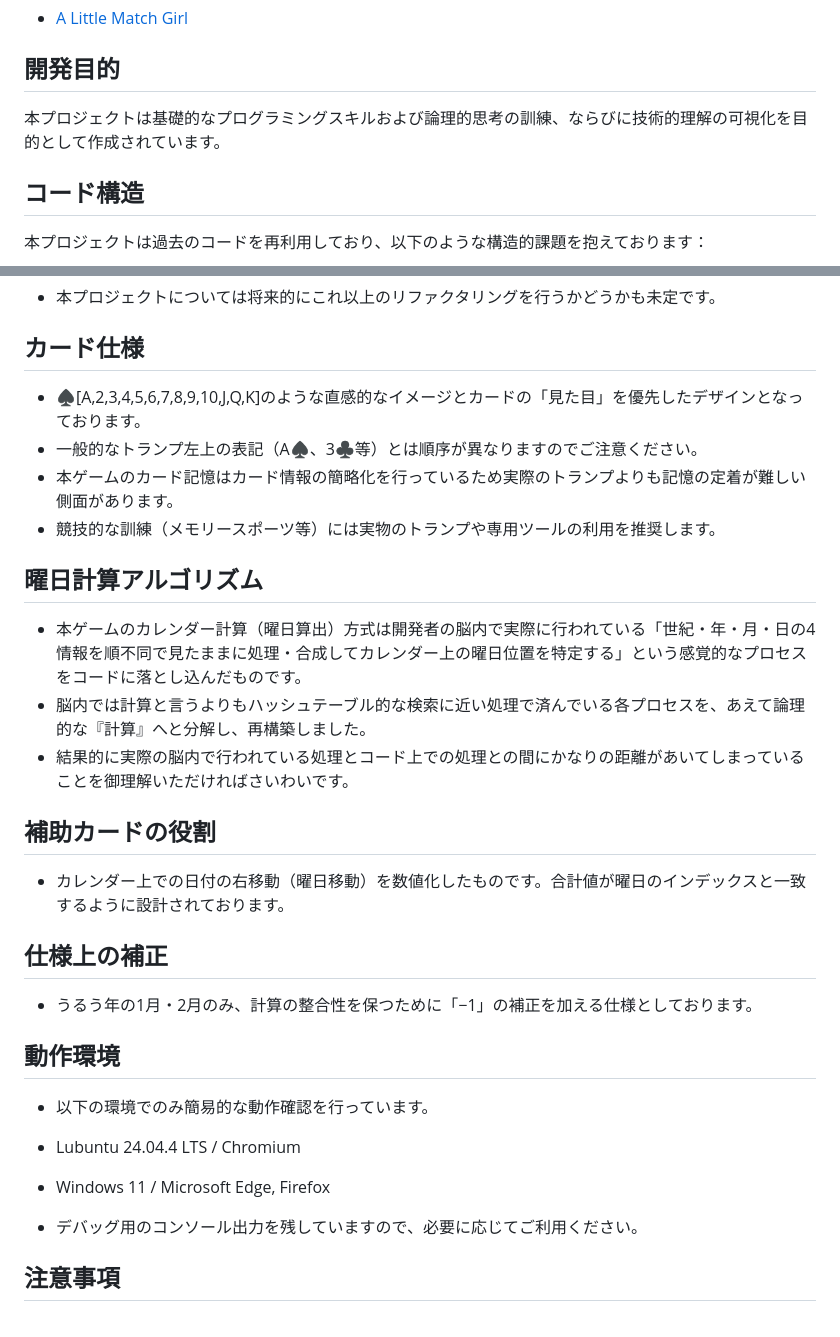
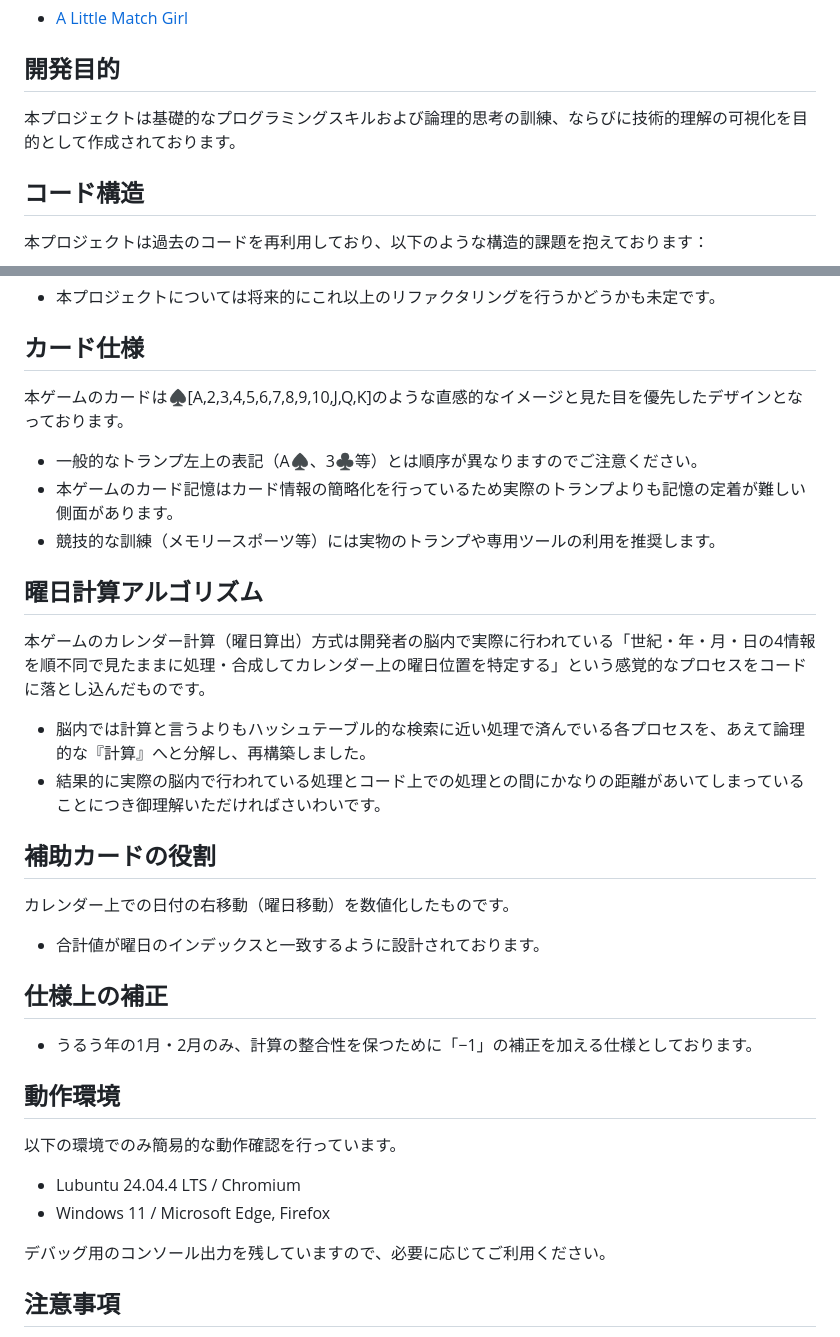
Before and after one commit to t-yamamoto0703/a-little-match-girl, a Markdown page: README.md, 2 parts joined by grey strips. GitHub-like rendering.

Commit message:
Refine Japanese text for clarity and consistency

```diff
--- a/README.md
+++ b/README.md
@@ -9,7 +9,7 @@
 
 ## 開発目的
 
-本プロジェクトは基礎的なプログラミングスキルおよび論理的思考の訓練、ならびに技術的理解の可視化を目的として作成されています。
+本プロジェクトは基礎的なプログラミングスキルおよび論理的思考の訓練、ならびに技術的理解の可視化を目的として作成されております。
 
 ## コード構造
 
@@ -25,29 +25,30 @@
 - 本プロジェクトについては将来的にこれ以上のリファクタリングを行うかどうかも未定です。
 
 ## カード仕様
-- ♠[A,2,3,4,5,6,7,8,9,10,J,Q,K]のような直感的なイメージとカードの「見た目」を優先したデザインとなっております。
+本ゲームのカードは♠[A,2,3,4,5,6,7,8,9,10,J,Q,K]のような直感的なイメージと見た目を優先したデザインとなっております。
 - 一般的なトランプ左上の表記（A♠、3♣等）とは順序が異なりますのでご注意ください。
 - 本ゲームのカード記憶はカード情報の簡略化を行っているため実際のトランプよりも記憶の定着が難しい側面があります。
 - 競技的な訓練（メモリースポーツ等）には実物のトランプや専用ツールの利用を推奨します。
 
 ## 曜日計算アルゴリズム
-- 本ゲームのカレンダー計算（曜日算出）方式は開発者の脳内で実際に行われている「世紀・年・月・日の4情報を順不同で見たままに処理・合成してカレンダー上の曜日位置を特定する」という感覚的なプロセスをコードに落とし込んだものです。
+本ゲームのカレンダー計算（曜日算出）方式は開発者の脳内で実際に行われている「世紀・年・月・日の4情報を順不同で見たままに処理・合成してカレンダー上の曜日位置を特定する」という感覚的なプロセスをコードに落とし込んだものです。
 - 脳内では計算と言うよりもハッシュテーブル的な検索に近い処理で済んでいる各プロセスを、あえて論理的な『計算』へと分解し、再構築しました。
-- 結果的に実際の脳内で行われている処理とコード上での処理との間にかなりの距離があいてしまっていることを御理解いただければさいわいです。
+- 結果的に実際の脳内で行われている処理とコード上での処理との間にかなりの距離があいてしまっていることにつき御理解いただければさいわいです。
 
 ## 補助カードの役割
-- カレンダー上での日付の右移動（曜日移動）を数値化したものです。合計値が曜日のインデックスと一致するように設計されております。
+カレンダー上での日付の右移動（曜日移動）を数値化したものです。
+- 合計値が曜日のインデックスと一致するように設計されております。
 
 ## 仕様上の補正
 - うるう年の1月・2月のみ、計算の整合性を保つために「−1」の補正を加える仕様としております。
 
 ## 動作環境
-- 以下の環境でのみ簡易的な動作確認を行っています。
+以下の環境でのみ簡易的な動作確認を行っています。
 
 - Lubuntu 24.04.4 LTS / Chromium
 - Windows 11 / Microsoft Edge, Firefox
 
-- デバッグ用のコンソール出力を残していますので、必要に応じてご利用ください。
+デバッグ用のコンソール出力を残していますので、必要に応じてご利用ください。
 
 ## 注意事項
 
```
